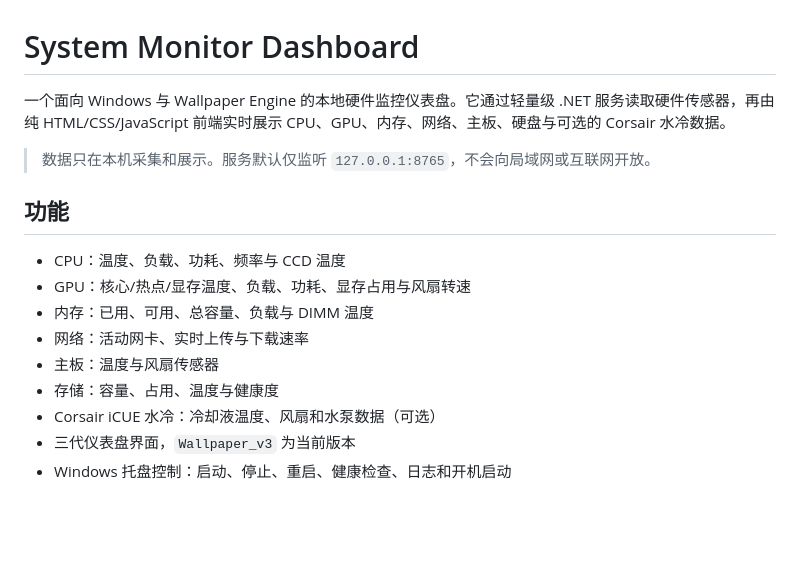
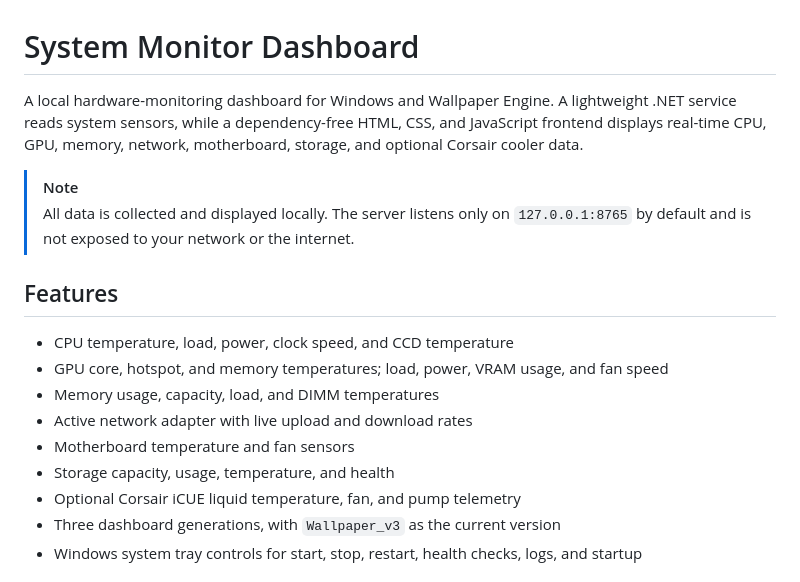
Before and after one commit to Shengtao-Lin/System-Monitor-Dashboard, a Markdown page: README.md, the part around one of its changes. Rendered like a GitHub page; blank space fills up the shorter version.

```diff
--- a/README.md
+++ b/README.md
@@ -1,18 +1,19 @@
 # System Monitor Dashboard
 
-一个面向 Windows 与 Wallpaper Engine 的本地硬件监控仪表盘。它通过轻量级 .NET 服务读取硬件传感器，再由纯 HTML/CSS/JavaScript 前端实时展示 CPU、GPU、内存、网络、主板、硬盘与可选的 Corsair 水冷数据。
+A local hardware-monitoring dashboard for Windows and Wallpaper Engine. A lightweight .NET service reads system sensors, while a dependency-free HTML, CSS, and JavaScript frontend displays real-time CPU, GPU, memory, network, motherboard, storage, and optional Corsair cooler data.
 
-> 数据只在本机采集和展示。服务默认仅监听 `127.0.0.1:8765`，不会向局域网或互联网开放。
+> [!NOTE]
+> All data is collected and displayed locally. The server listens only on `127.0.0.1:8765` by default and is not exposed to your network or the internet.
 
-## 功能
+## Features
 
-- CPU：温度、负载、功耗、频率与 CCD 温度
-- GPU：核心/热点/显存温度、负载、功耗、显存占用与风扇转速
-- 内存：已用、可用、总容量、负载与 DIMM 温度
-- 网络：活动网卡、实时上传与下载速率
-- 主板：温度与风扇传感器
-- 存储：容量、占用、温度与健康度
-- Corsair iCUE 水冷：冷却液温度、风扇和水泵数据（可选）
-- 三代仪表盘界面，`Wallpaper_v3` 为当前版本
-- Windows 托盘控制：启动、停止、重启、健康检查、日志和开机启动
+- CPU temperature, load, power, clock speed, and CCD temperature
+- GPU core, hotspot, and memory temperatures; load, power, VRAM usage, and fan speed
+- Memory usage, capacity, load, and DIMM temperatures
+- Active network adapter with live upload and download rates
+- Motherboard temperature and fan sensors
+- Storage capacity, usage, temperature, and health
+- Optional Corsair iCUE liquid temperature, fan, and pump telemetry
+- Three dashboard generations, with `Wallpaper_v3` as the current version
+- Windows system tray controls for start, stop, restart, health checks, logs, and startup
 
```
Also changed, not shown: other parts of README.md (+83 -71 lines).
